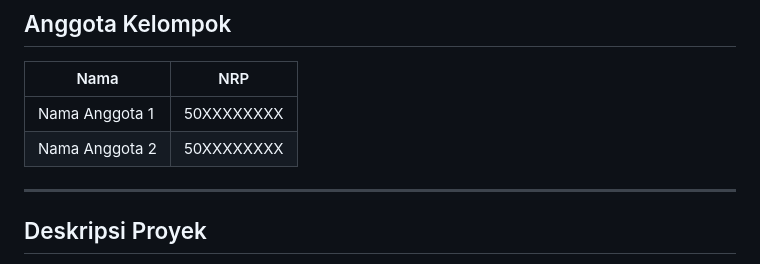
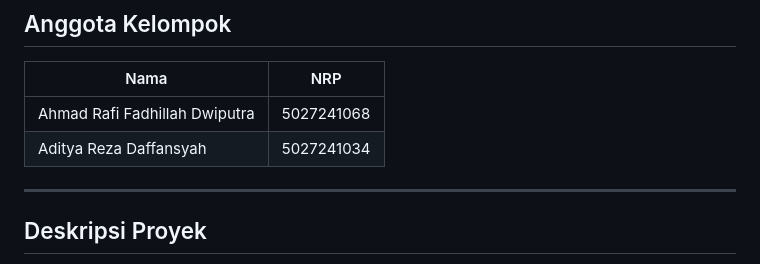
Before and after one commit to daffanrezaa/Implementasi-gRPC-Insis, a Markdown page: README.md, the part around the change. Drawn GitHub-style.

Commit message:
fix: readme

```diff
--- a/README.md
+++ b/README.md
@@ -8,8 +8,8 @@
 
 | Nama | NRP |
 |------|-----|
-| Nama Anggota 1 | 50XXXXXXXX |
-| Nama Anggota 2 | 50XXXXXXXX |
+| Ahmad Rafi Fadhillah Dwiputra | 5027241068 |
+| Aditya Reza Daffansyah | 5027241034 |
 
 ---
 
```
